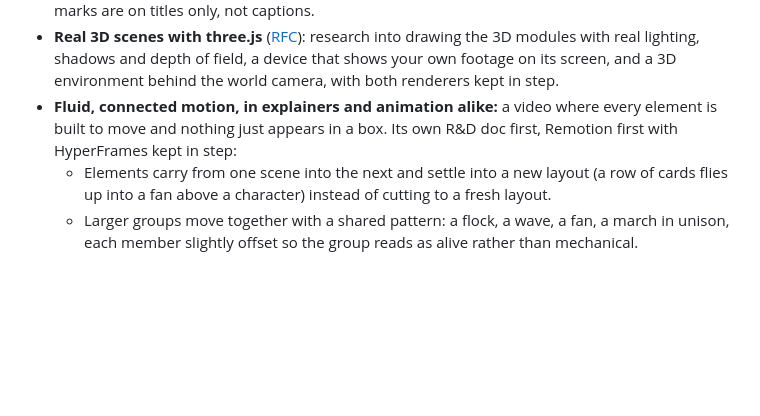
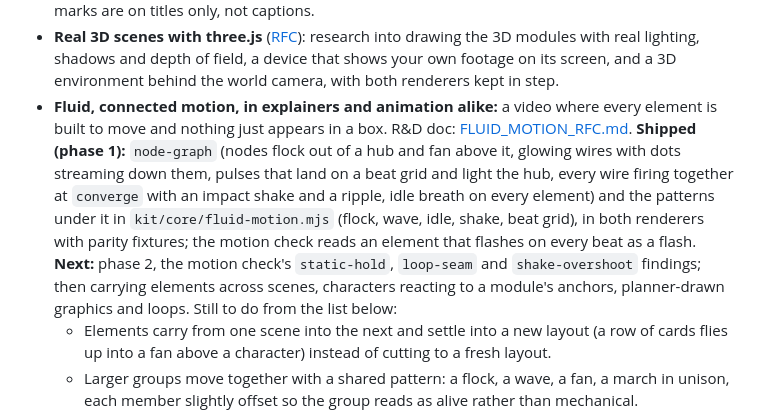
Before and after one commit to rogerchappel/launchclip, a Markdown page: docs/ROADMAP.md, the part around the change. Drawn GitHub-style; blank space fills up the shorter version.

```diff
--- a/docs/ROADMAP.md
+++ b/docs/ROADMAP.md
@@ -62,7 +62,7 @@ LaunchClip's goal: **a SaaS founder points it at their product and gets a launch
 - **Openverse as a media source** (built; in the next release): research finds openly licensed images on Openverse with no key, limited to licences that allow commercial use and modification, each with the credit line Openverse returns. Its audio is not used yet, because research sources pictures and footage only, and it has no video.
 - **Small borrowings from [Remotion's skills](https://github.com/remotion-dev/skills)** (built; in the next release; all four, none skipped): a hand-drawn underline, circle, box, brackets or marker stroke that draws on over a title's highlighted words (`motion-title`'s `mark`); a `light-leak` transition, warm light that peaks at the cut and clears; scale that eases evenly to the eye, in log space, for a zoom or camera move of 2× or more (smaller ones are unchanged); and safe margins and minimum type sizes as findings in the visual explainer's layout check. Not taken: the light leak has no colour option yet, and the marks are on titles only, not captions.
 - **Real 3D scenes with three.js** ([RFC](WEBGL_SCENES_RFC.md)): research into drawing the 3D modules with real lighting, shadows and depth of field, a device that shows your own footage on its screen, and a 3D environment behind the world camera, with both renderers kept in step.
-- **Fluid, connected motion, in explainers and animation alike:** a video where every element is built to move and nothing just appears in a box. Its own R&D doc first, Remotion first with HyperFrames kept in step:
+- **Fluid, connected motion, in explainers and animation alike:** a video where every element is built to move and nothing just appears in a box. R&D doc: [FLUID_MOTION_RFC.md](FLUID_MOTION_RFC.md). **Shipped (phase 1):** `node-graph` (nodes flock out of a hub and fan above it, glowing wires with dots streaming down them, pulses that land on a beat grid and light the hub, every wire firing together at `converge` with an impact shake and a ripple, idle breath on every element) and the patterns under it in `kit/core/fluid-motion.mjs` (flock, wave, idle, shake, beat grid), in both renderers with parity fixtures; the motion check reads an element that flashes on every beat as a flash. **Next:** phase 2, the motion check's `static-hold`, `loop-seam` and `shake-overshoot` findings; then carrying elements across scenes, characters reacting to a module's anchors, planner-drawn graphics and loops. Still to do from the list below:
   - Elements carry from one scene into the next and settle into a new layout (a row of cards flies up into a fan above a character) instead of cutting to a fresh layout.
   - Larger groups move together with a shared pattern: a flock, a wave, a fan, a march in unison, each member slightly offset so the group reads as alive rather than mechanical.
   - Every element has its own small idle motion while it is on screen, tied to the motion grammar, so a settled frame still breathes.
```
Also changed, not shown: CHANGELOG.md (+10 -0 lines), docs/FLUID_MOTION_RFC.md (+9 -2 lines), docs/images/node-graph.jpg (added), 1 other file.
